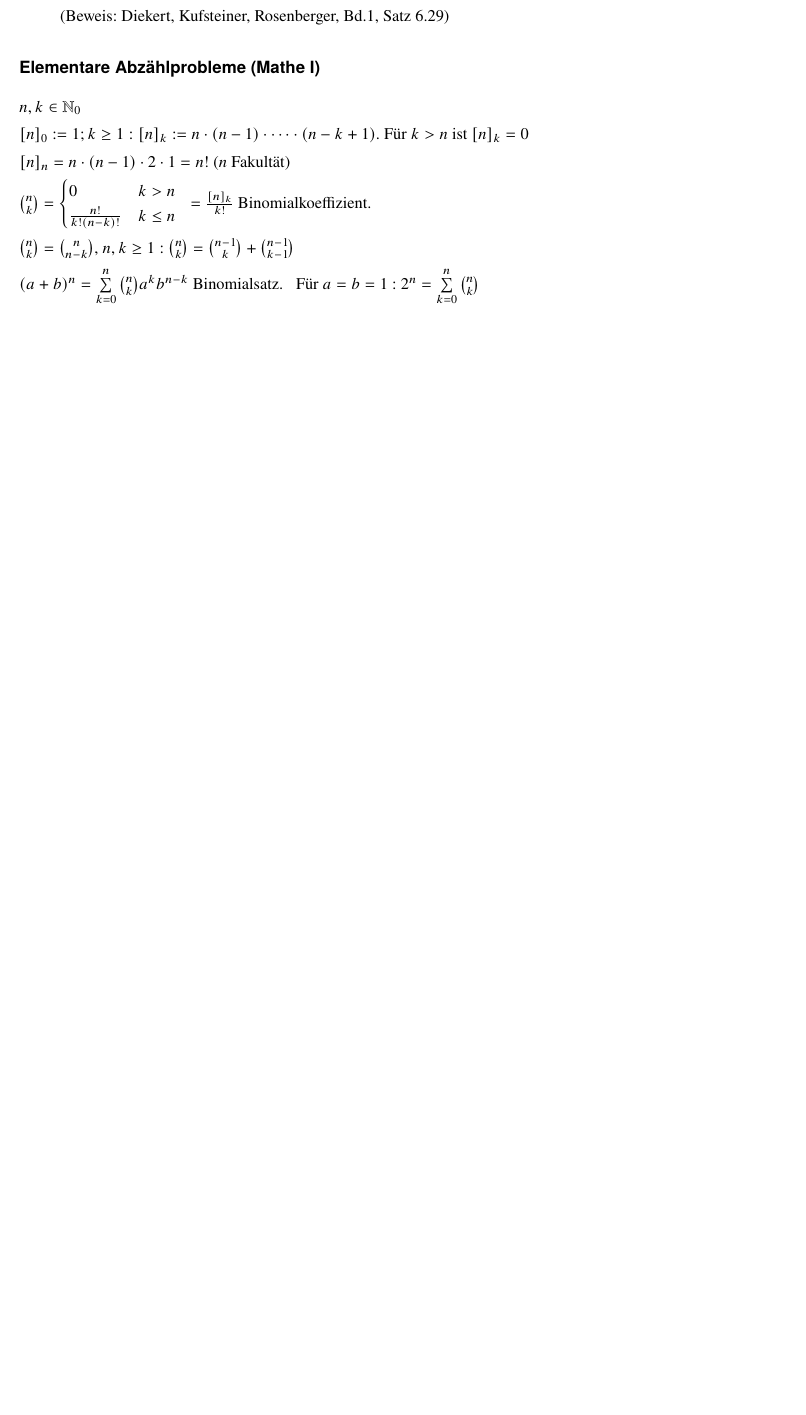
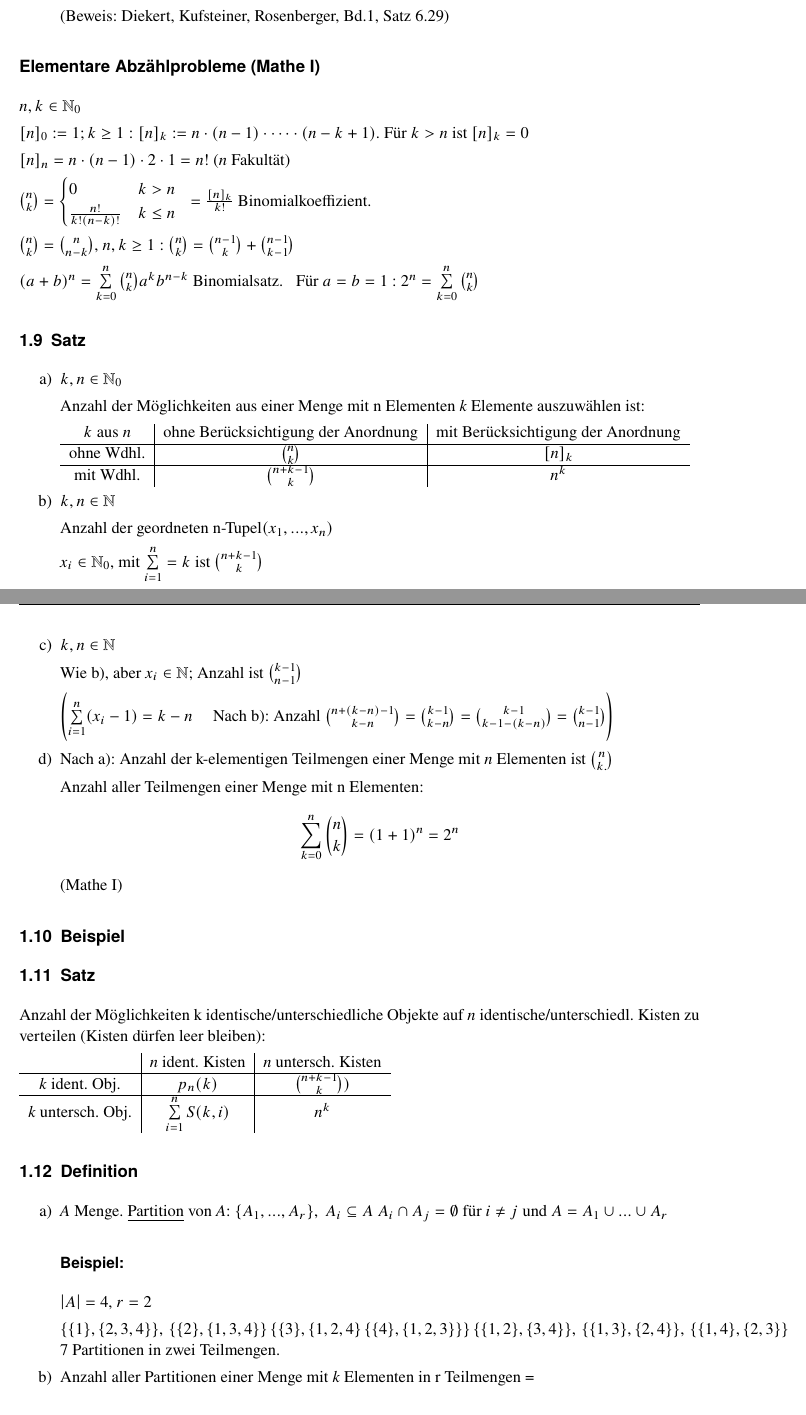
Before and after one commit to Tammie47/AKAI, a LaTeX document (skript.tex, which reads 03lecture.tex): part of page 6 of 6 before the commit and two parts of pages 6 and 7 of 8 after it, the two joined at a grey line, cut so that both start at the same text, the shorter picture padded with empty space. Compiled offline with pdfLaTeX.

Commit message:
03lecture added

```diff
--- /dev/null
+++ b/03lecture.tex
@@ -0,0 +1,55 @@
+\subsection{Satz}
+\begin{enumerate}
+\item $k,n \in \N_0$
+
+Anzahl der Möglichkeiten aus einer Menge mit n Elementen \textit{k} Elemente auszuwählen ist:
+
+
+\begin{tabular}{c|c|c}
+	$k$ aus $n$ & ohne Berücksichtigung der Anordnung & mit Berücksichtigung der Anordnung\\ \hline
+	ohne Wdhl. & $\binom{n}{k}$ & $[n]_k$\\ \hline
+	mit Wdhl. & $\binom{n+k-1}{k} $& $n^k$
+\end{tabular}
+
+
+\item $k,n \in \N$
+
+Anzahl der geordneten n-Tupel$(x_1,...,x_n)$
+
+$x_i\in \N_0,$ mit $\sum_{i=1}^{n} = k$ ist $\binom{n+k-1}{k}$
+
+\item $k,n \in \N$
+
+Wie b), aber $x_i \in \N$; Anzahl ist $\binom{k-1}{n-1}$
+
+$ \Biggl( \sum_{i=1}^{n}(x_i-1)=k-n$ \quad Nach b): Anzahl $\binom{n+(k-n)-1}{k-n} = \binom{k-1}{k-n}=\binom{k-1}{k-1-(k-n)} = \binom{k-1}{n-1} \Biggr) $
+\item Nach a): Anzahl der k-elementigen Teilmengen einer Menge mit \textit{n} Elementen ist $\binom{n}{k.}$
+
+Anzahl aller Teilmengen einer Menge mit n Elementen:
+$$ \sum_{k=0}^{n}\binom{n}{k}= (1+1)^n = 2^n$$ (Mathe I)
+\end{enumerate}
+
+\subsection{Beispiel}
+%TODO Add Felis tex
+
+\subsection{Satz}
+Anzahl der Möglichkeiten k identische/unterschiedliche Objekte auf \textit{n} identische/unterschiedl. Kisten zu verteilen (Kisten dürfen leer bleiben):
+
+\begin{tabular}{c|c|c}
+	& \textit{n} ident. Kisten & \textit{n} untersch. Kisten \\ \hline
+	\textit{k} ident. Obj. &$p_n(k)$ &$\binom{n+k-1}{k})$ \\ \hline
+	\textit{k} untersch. Obj. & $\sum_{i=1}^{n} S(k,i)$&$n^k$
+\end{tabular}
+
+\subsection{Definition}
+\begin{enumerate}
+	\item \textit{A} Menge. \underline{Partition} von \textit{A}: $\{ A_1,...,A_r \},~ A_i \subseteq A~ A_i\cap A_j = \emptyset$ für $i\neq j$ und $A = A_1 \cup ... \cup A_r$
+	\subsubsection*{Beispiel:}
+	$\abs{A}= 4$, $r=2$
+
+	$\{\{1\}, \{2,3,4\}\},~ \{\{2\}, \{1,3,4\}\}~ \{\{3\}, \{1,2,4\}~ \{\{4\}, \{1,2,3\}\}\}$
+	$\{\{1,2\}, \{3,4\}\},~\{\{1,3\}, \{2,4\}\},~\{\{1,4\}, \{2,3\}\}$ 7 Partitionen in zwei Teilmengen.
+
+	\item Anzahl aller Partitionen einer Menge mit \textit{k} Elementen in r Teilmengen =
+
+	$$S(k,r)$$
@@ -0,0 +79,4 @@
+\end{enumerate}
+
+\subsection*{Beweis 1.11}
+%TODO Add Felis tex
```
Also changed, not shown: skript.tex (+1 -0 lines), 03lecture.tex (23 more changed lines).
